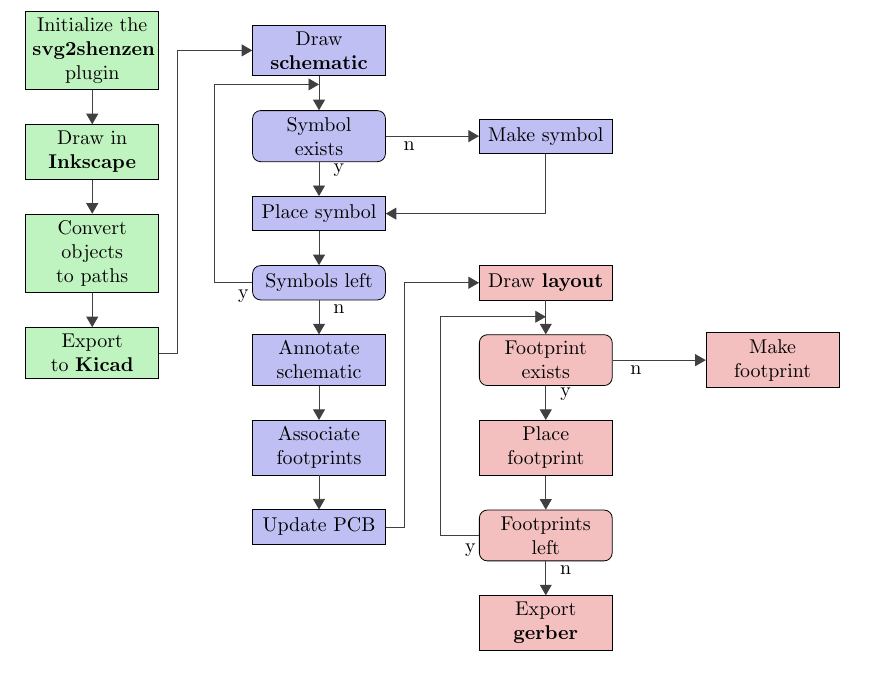
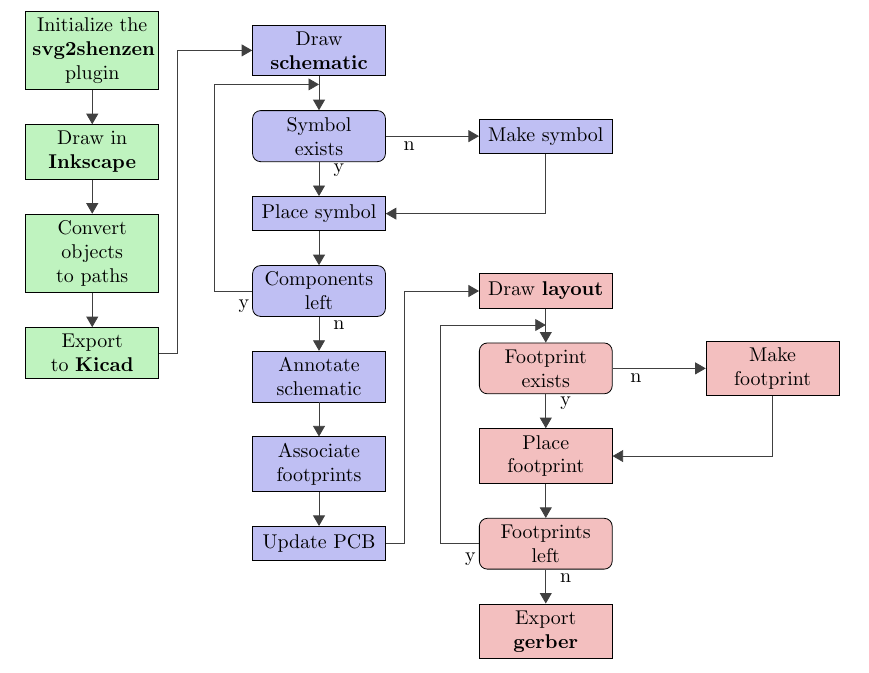
Before and after one commit to morgulbrut/kicadWorkshop, a LaTeX document (flowchart/flexible-flow-chart.tex): part of the page, cut so that both start at the same text. Compiled offline with pdfLaTeX.

Commit message:
fixed error in the flowchart

```diff
--- a/flowchart/flexible-flow-chart.tex
+++ b/flowchart/flexible-flow-chart.tex
@@ -35,7 +35,7 @@
 \node [proc, fill=schematic!25, right=of p0]    (p2)    {Draw \textbf{schematic}};
 \node [test, fill=schematic!25]                 (t0)    {Symbol exists};
 \node [proc, fill=schematic!25]                 (p3)    {Place symbol};
-\node [test, fill=schematic!25, join]           (t1)    {Symbols left};
+\node [test, fill=schematic!25, join]           (t1)    {Components left};
 \node [proc, fill=schematic!25]                 (p5)    {Annotate schematic};
 \node [proc, fill=schematic!25, join]                   {Associate footprints};
 \node [proc, fill=schematic!25, join]           (p6)    {Update PCB};
```
Also changed, not shown: flowchart/flexible-flow-chart.tex (1 more changed lines).
